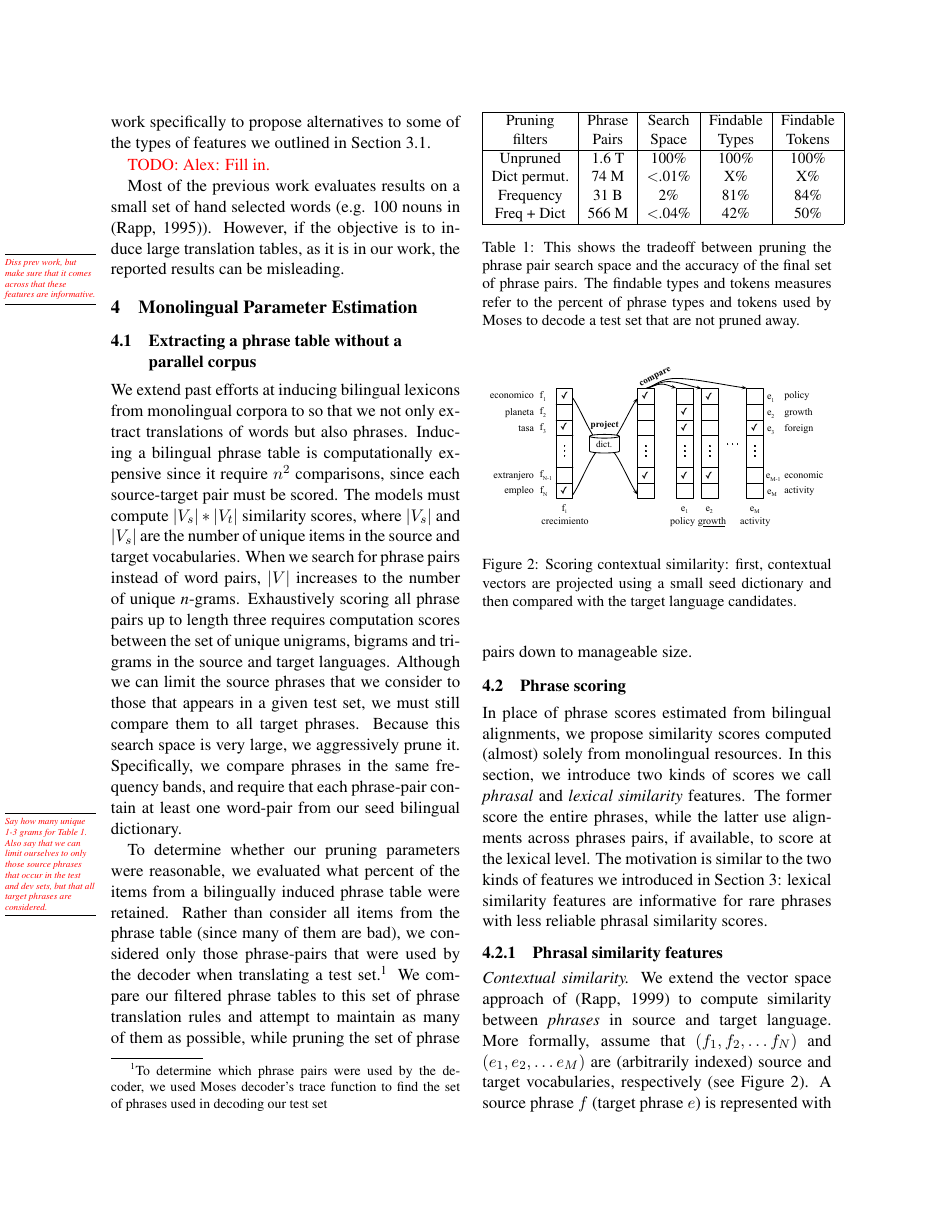
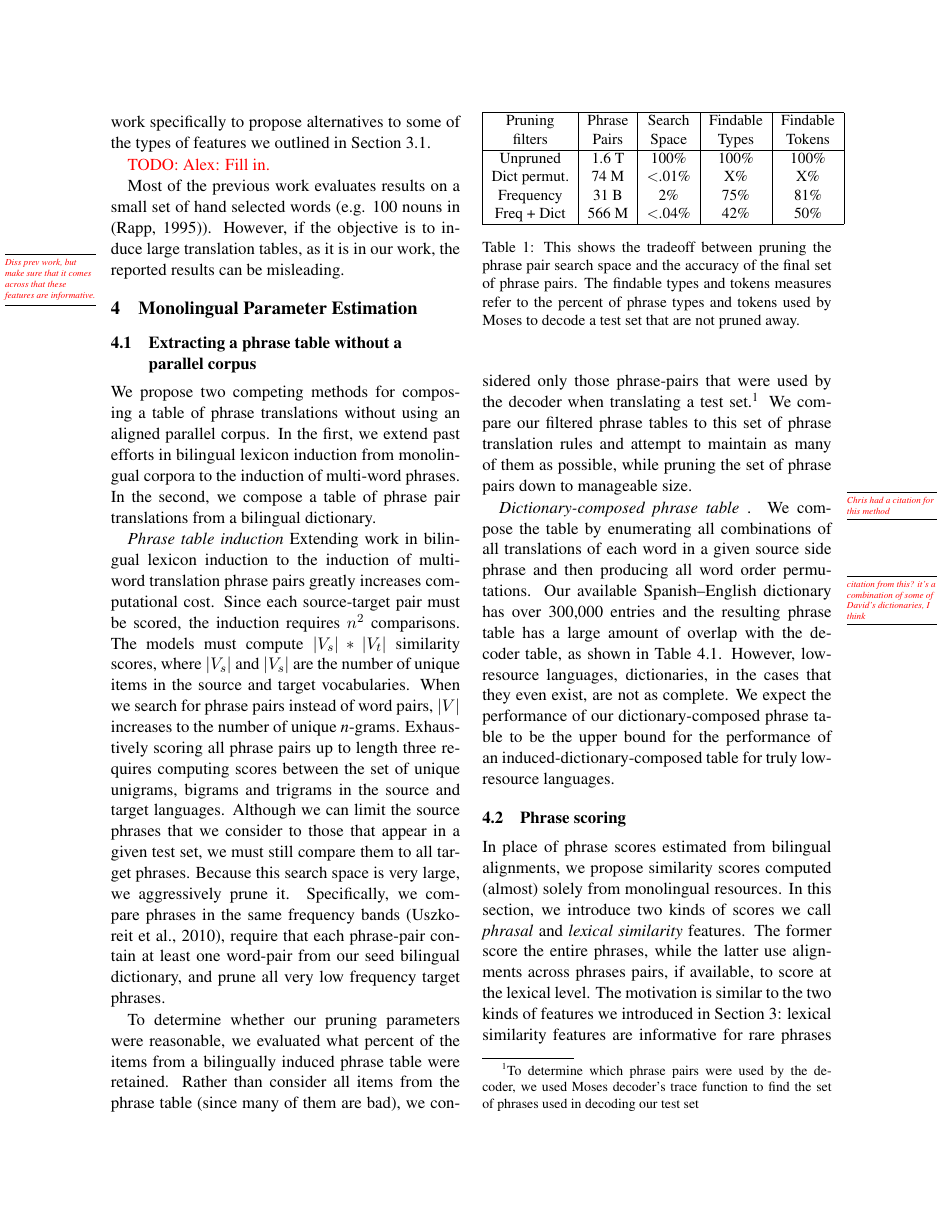
Before and after one commit to aklement/lowresmt, a LaTeX paper (paper/lowresmt.tex): page 3 of 7 before the commit and page 3 of 8 after it. Compiled offline with pdfLaTeX.

Commit message:
Lots of section 4.1 rewriting

```diff
--- a/paper/lowresmt.tex
+++ b/paper/lowresmt.tex
@@ -167,11 +167,14 @@ Most of the previous work evaluates results on a small set of hand selected word
 \section{Monolingual Parameter Estimation} \label{sect:mono}
 
 \subsection{Extracting a phrase table without a parallel corpus}  \label{sect:extract}
-We extend past efforts at inducing bilingual lexicons from monolingual corpora to so that we not only extract translations of  words but also phrases. Inducing a bilingual phrase table is computationally expensive since it require $n^2$ comparisons, since each source-target pair must be scored.  The models must  compute $|V_{s}| * |V_{t}|$ similarity scores, where $|V_{s}|$ and $|V_{s}|$ are the number of unique items in the source and target vocabularies. When we search for phrase pairs instead of word pairs, $|V|$ increases to the number of unique {\it n}-grams. Exhaustively scoring all phrase pairs up to length three requires computation scores between the set of unique unigrams, bigrams and trigrams in the source and target languages.  Although we can limit the source phrases that we consider to those that appears in a given test set, we must still compare them to all target phrases.  Because this search space is very large, we aggressively prune it.   Specifically,
-we compare phrases in the same frequency bands, and require that each phrase-pair contain at least one word-pair from our seed bilingual dictionary. \mtodo{Say how many unique 1-3 grams for Table \ref{pruning-phrase-comparisons}. Also say that we can limit ourselves to only those source phrases that occur in the test and dev sets, but that all target phrases are considered.}
-%\todo{Alt wording:} We compare  each source side phrase only to target side phrases that occur in the same frequency band (according to the frequencies in two monolingual corpora). Of those target side phrases, we keep only the ones with at least one \mtodo{discuss dictionary parameters} word translating into a word in the source side phrase.
+We propose two competing methods for composing a table of phrase translations without using an aligned parallel corpus. In the first, we extend past efforts in bilingual lexicon induction from monolingual corpora to the induction of multi-word phrases. In the second, we compose a table of phrase pair translations from a bilingual dictionary.
+
+{\it Phrase table induction} Extending work in bilingual lexicon induction to the induction of multi-word translation phrase pairs greatly increases computational cost. Since each source-target pair must be scored, the induction requires $n^2$ comparisons.  The models must  compute $|V_{s}| * |V_{t}|$ similarity scores, where $|V_{s}|$ and $|V_{s}|$ are the number of unique items in the source and target vocabularies. When we search for phrase pairs instead of word pairs, $|V|$ increases to the number of unique {\it n}-grams. Exhaustively scoring all phrase pairs up to length three requires computing scores between the set of unique unigrams, bigrams and trigrams in the source and target languages.  Although we can limit the source phrases that we consider to those that appear in a given test set, we must still compare them to all target phrases.  Because this search space is very large, we aggressively prune it.   Specifically,
+we compare phrases in the same frequency bands \cite{Uszkoreit:2010}, require that each phrase-pair contain at least one word-pair from our seed bilingual dictionary, and prune all very low frequency target phrases. %\todo{Alt wording:} We compare  each source side phrase only to target side phrases that occur in the same frequency band (according to the frequencies in two monolingual corpora). Of those target side phrases, we keep only the ones with at least one \mtodo{discuss dictionary parameters} word translating into a word in the source side phrase.
 
 To determine whether our pruning parameters were reasonable, we evaluated what percent of the items from a bilingually induced phrase table were retained.  Rather than consider all items from the phrase table (since many of them are bad), we considered only those phrase-pairs that were used by the decoder when translating a test set.\footnote{To determine which phrase pairs were used by the decoder, we used Moses decoder's trace function to find the set of phrases used in decoding our test set} We compare our filtered phrase tables to this set of phrase translation rules and attempt to maintain as many of them as possible, while pruning the set of phrase pairs down to manageable size.
+
+{\it Dictionary-composed phrase table} \mtodo{Chris had a citation for this method}. We compose the table by enumerating all combinations of all translations of each word in a given source side phrase and then producing all word order permutations. Our available \mtodo{citation from this? it's a combination of some of David's dictionaries, I think} Spanish--English dictionary has over 300,000 entries and the resulting phrase table has a large amount of overlap with the decoder table, as shown in Table \ref{table:prune}. However, low-resource languages, dictionaries, in the cases that they even exist, are not as complete. We expect the performance of our dictionary-composed phrase table to be the upper bound for the performance of an induced-dictionary-composed table for truly low-resource languages.
 
 %Our baseline phrase table is generated using a bilingual dictionary. For each Urdu test set phrase up to length three, we generated English phrases from all combinations of dictionary translations and all possible reorderings. For the baseline and our pruning methods, the number of filtered phrase pairs and the percent of phrases used by the Moses decoder not pruned away are given in Table \ref{table:prune}.
 
@@ -186,7 +189,7 @@ filters	& Pairs	&  Space & Types 	&  Tokens \\
 \hline
 Unpruned & 1.6 T & 100\% & 100\% & 100\% \\
 Dict permut. & 74 M & $<$.01\% & X\% & X\% \\
-Frequency &  31 B & 2\% & 81\% & 84\% \\
+Frequency &  31 B & 2\% & 75\% & 81\% \\
 Freq + Dict & 566 M & $<$.04\% & 42\% & 50\% \\
 \hline
 \end{tabular}
```
